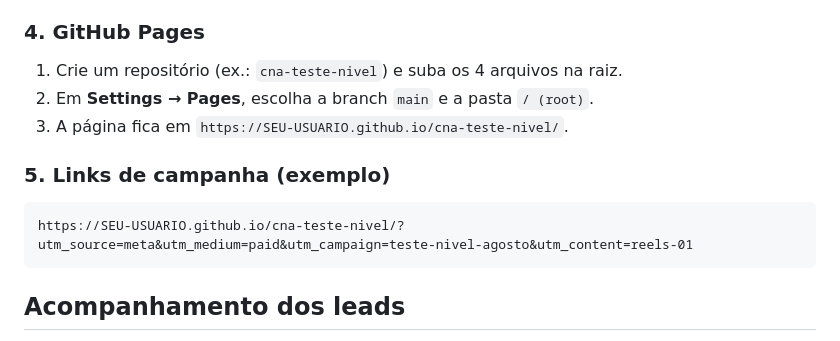
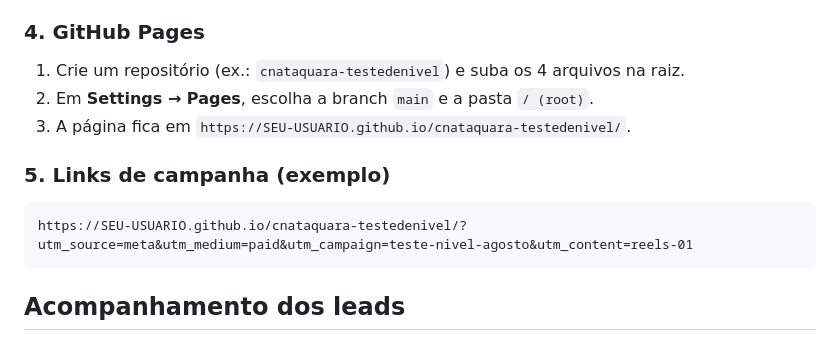
Before and after one commit to pedrocoutinho2/cnataquara-testedenivel, a Markdown page: README.md, the part around the change. GitHub-like rendering.

Commit message:
docs: atualiza referencia de repo para cnataquara-testedenivel

````diff
--- a/README.md
+++ b/README.md
@@ -56,13 +56,13 @@ const CONFIG = {
 - E-mail de contato para direitos do titular (em `termos-lgpd.html`)
 
 ### 4. GitHub Pages
-1. Crie um repositório (ex.: `cna-teste-nivel`) e suba os 4 arquivos na raiz.
+1. Crie um repositório (ex.: `cnataquara-testedenivel`) e suba os 4 arquivos na raiz.
 2. Em **Settings → Pages**, escolha a branch `main` e a pasta `/ (root)`.
-3. A página fica em `https://SEU-USUARIO.github.io/cna-teste-nivel/`.
+3. A página fica em `https://SEU-USUARIO.github.io/cnataquara-testedenivel/`.
 
 ### 5. Links de campanha (exemplo)
 ```
-https://SEU-USUARIO.github.io/cna-teste-nivel/?utm_source=meta&utm_medium=paid&utm_campaign=teste-nivel-agosto&utm_content=reels-01
+https://SEU-USUARIO.github.io/cnataquara-testedenivel/?utm_source=meta&utm_medium=paid&utm_campaign=teste-nivel-agosto&utm_content=reels-01
 ```
 
 ## Acompanhamento dos leads
````
